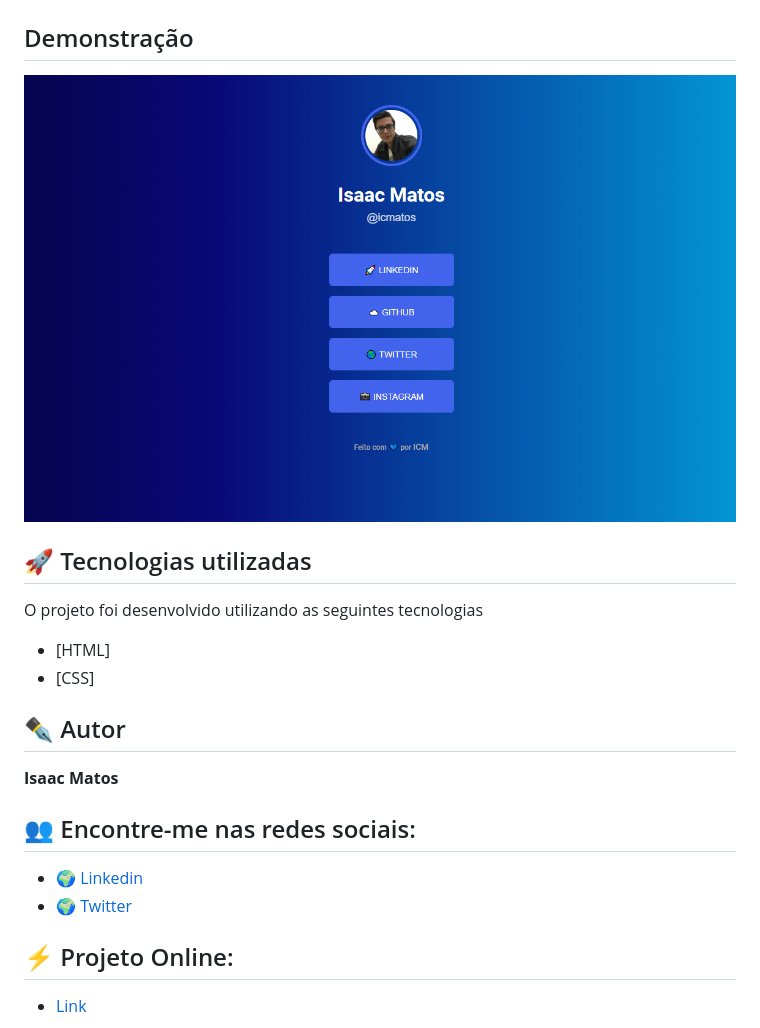
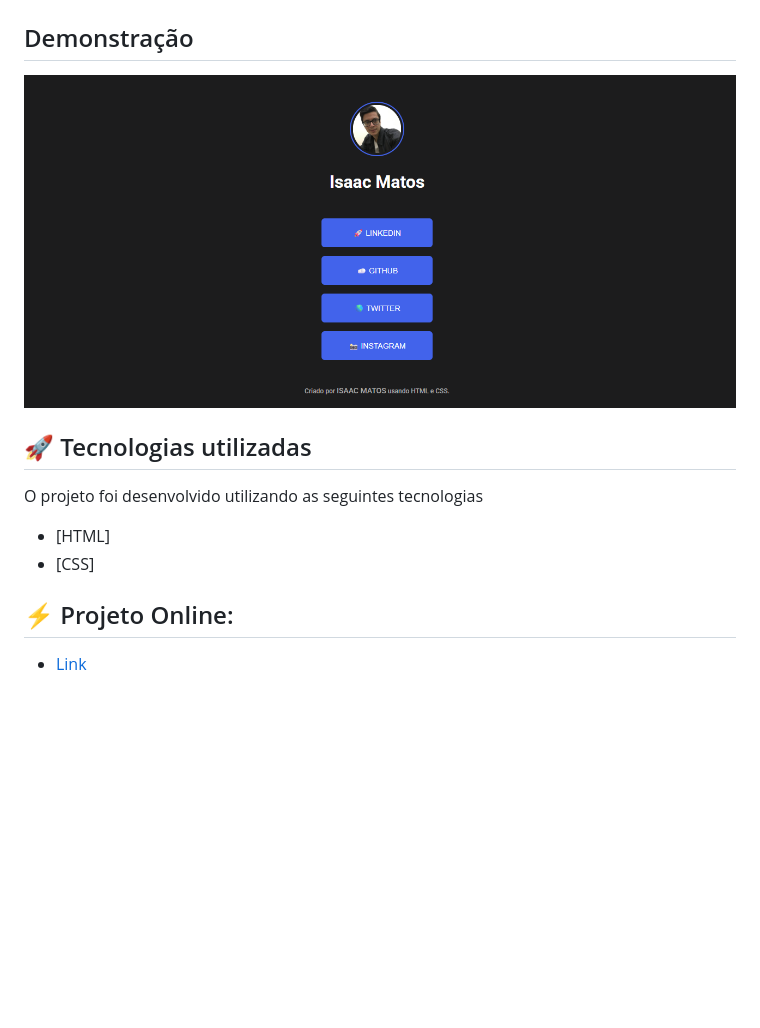
Before and after one commit to oberyn-m/icm-links, a Markdown page: README.md, the part around the change. GitHub-like rendering; pictures changed too: assets/images/01.png; blank space fills up the shorter version.

Commit message:
Ajustes no projeto na parte das cores e no README.md

```diff
--- a/README.md
+++ b/README.md
@@ -12,14 +12,5 @@ O projeto foi desenvolvido utilizando as seguintes tecnologias
 - [CSS]
 
 
-## ✒ Autor
-
-**Isaac Matos**
-
-## 👥 Encontre-me nas redes sociais:
-
-- 🌍 [Linkedin](https://www.linkedin.com/in/isaac-matos-568b6911a/)
-- 🌍 [Twitter](https://twitter.com/ic_matos)
-
 ## ⚡ Projeto Online:
 - [Link](https://icm-links.vercel.app)
```
Also changed, not shown: 2 other files.
